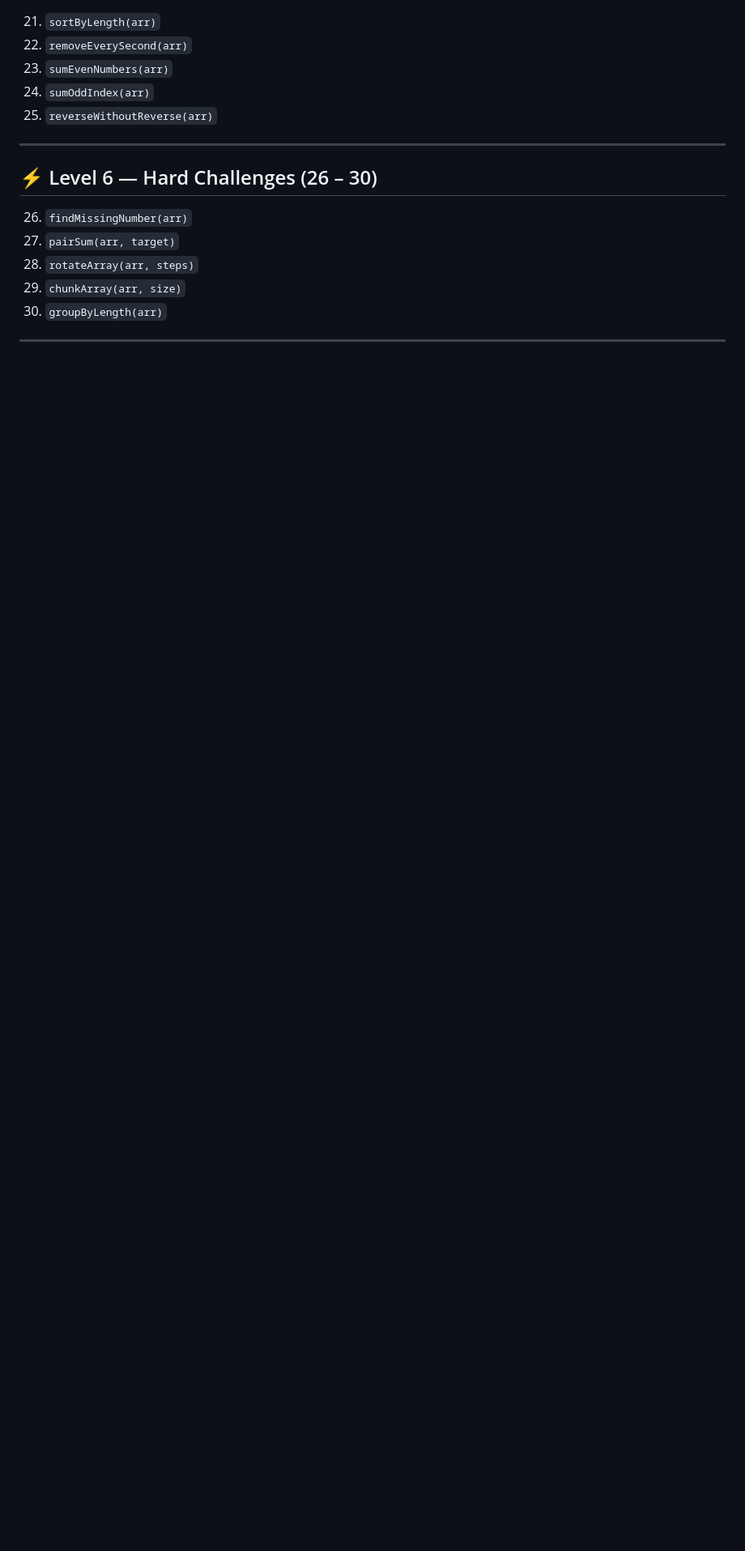
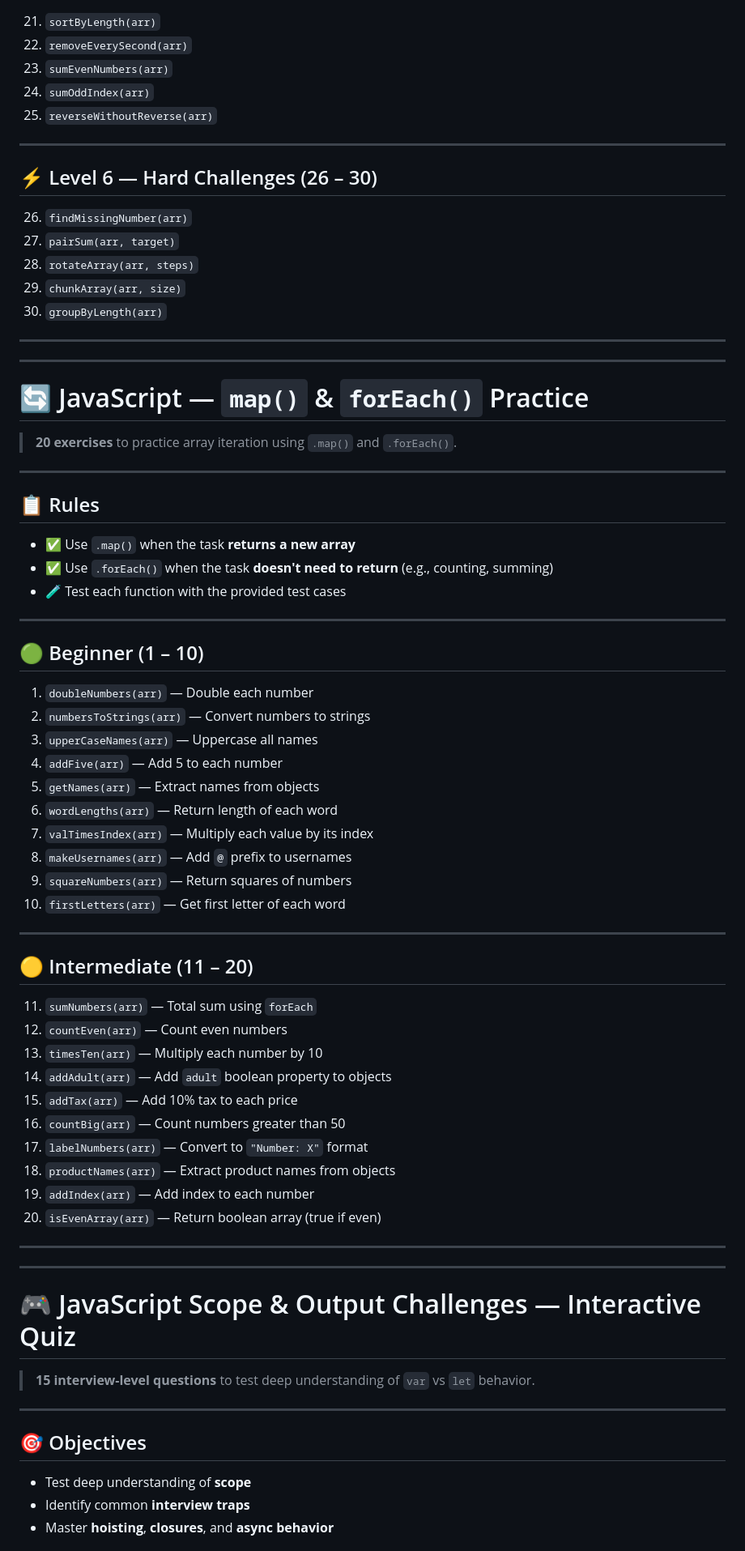
Before and after one commit to h-othman1515/JavaScript-tasks, a Markdown page: README.md, the part around one of its changes. Shown at 81% size. GitHub-like rendering; blank space fills up the shorter version.

```diff
--- a/README.md
+++ b/README.md
@@ -171,3 +171,63 @@ The "Heavy Lifters" — these tasks require deep logic to analyze numbers within
 
 ---
 
+---
+
+# 🔄 JavaScript — `map()` & `forEach()` Practice
+
+> **20 exercises** to practice array iteration using `.map()` and `.forEach()`.
+
+---
+
+## 📋 Rules
+
+- ✅ Use `.map()` when the task **returns a new array**
+- ✅ Use `.forEach()` when the task **doesn't need to return** (e.g., counting, summing)
+- 🧪 Test each function with the provided test cases
+
+---
+
+## 🟢 Beginner (1 – 10)
+
+1. `doubleNumbers(arr)` — Double each number
+2. `numbersToStrings(arr)` — Convert numbers to strings
+3. `upperCaseNames(arr)` — Uppercase all names
+4. `addFive(arr)` — Add 5 to each number
+5. `getNames(arr)` — Extract names from objects
+6. `wordLengths(arr)` — Return length of each word
+7. `valTimesIndex(arr)` — Multiply each value by its index
+8. `makeUsernames(arr)` — Add `@` prefix to usernames
+9. `squareNumbers(arr)` — Return squares of numbers
+10. `firstLetters(arr)` — Get first letter of each word
+
+---
+
+## 🟡 Intermediate (11 – 20)
+
+11. `sumNumbers(arr)` — Total sum using `forEach`
+12. `countEven(arr)` — Count even numbers
+13. `timesTen(arr)` — Multiply each number by 10
+14. `addAdult(arr)` — Add `adult` boolean property to objects
+15. `addTax(arr)` — Add 10% tax to each price
+16. `countBig(arr)` — Count numbers greater than 50
+17. `labelNumbers(arr)` — Convert to `"Number: X"` format
+18. `productNames(arr)` — Extract product names from objects
+19. `addIndex(arr)` — Add index to each number
+20. `isEvenArray(arr)` — Return boolean array (true if even)
+
+---
+
+---
+
+# 🎮 JavaScript Scope & Output Challenges — Interactive Quiz
+
+> **15 interview-level questions** to test deep understanding of `var` vs `let` behavior.
+
+---
+
+## 🎯 Objectives
+
+- Test deep understanding of **scope**
+- Identify common **interview traps**
+- Master **hoisting**, **closures**, and **async behavior**
+
```
Also changed, not shown: other parts of README.md (+47 -0 lines).
